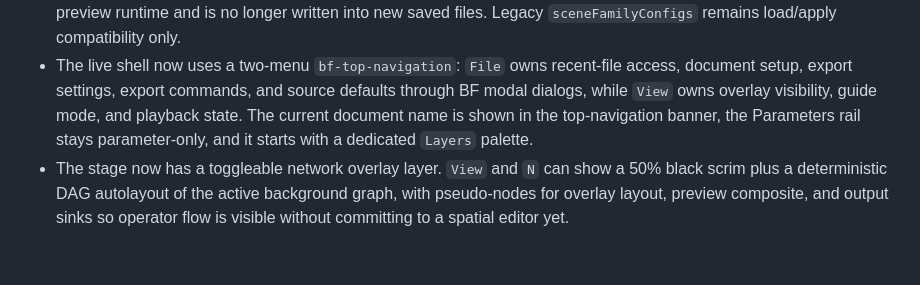
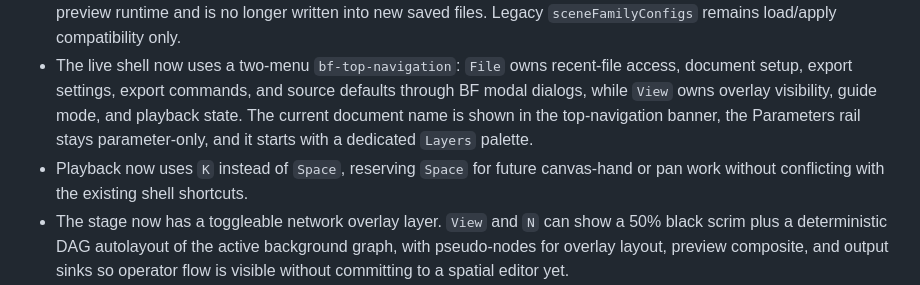
Before and after one commit to lyubomir-popov/brand-layout-ops, a Markdown page: llm-handoff-context.md, the part around the change. Rendered like a GitHub page; blank space fills up the shorter version.

```diff
--- a/llm-handoff-context.md
+++ b/llm-handoff-context.md
@@ -31,6 +31,7 @@ Useful focused checks: `npm run demo:overlay-layout`, `npm run demo:copy-to-poin
 - The working artifact is a local `.brand-layout-ops.json` file. Browser-local presets are gone from the live workflow.
 - `project.sceneFamilyGraphs` is now a sparse `Partial<Record<OverlaySceneFamilyKey, OverlayBackgroundGraph>>`. New documents only contain the active family; other families are created on demand when the user switches. Legacy files with all four families still load fine. `project.backgroundGraph` is a derived live active-family projection used by the preview runtime and is no longer written into new saved files. Legacy `sceneFamilyConfigs` remains load/apply compatibility only.
 - The live shell now uses a two-menu `bf-top-navigation`: `File` owns recent-file access, document setup, export settings, export commands, and source defaults through BF modal dialogs, while `View` owns overlay visibility, guide mode, and playback state. The current document name is shown in the top-navigation banner, the Parameters rail stays parameter-only, and it starts with a dedicated `Layers` palette.
+- Playback now uses `K` instead of `Space`, reserving `Space` for future canvas-hand or pan work without conflicting with the existing shell shortcuts.
 - The stage now has a toggleable network overlay layer. `View` and `N` can show a 50% black scrim plus a deterministic DAG autolayout of the active background graph, with pseudo-nodes for overlay layout, preview composite, and output sinks so operator flow is visible without committing to a spatial editor yet.
 - `preview-composition.ts` is now the shared preview compositor seam. Stage canvas visibility, SVG overlay visibility, export composition, automation state, and the network overlay all use the same ordered layer and sink model instead of carrying separate hardcoded assumptions.
 - The Layers palette now owns the first graph-authoring surface. It can add background operators, connect compatible typed ports per input, and disconnect occupied inputs without deleting nodes. New nodes get unique IDs and default params, are selected immediately for editing, and do not become the graph output until later edge or active-node authoring says so.
```
Also changed, not shown: docs/TODO.md (+1 -1 lines), docs/history.md (+5 -0 lines).
